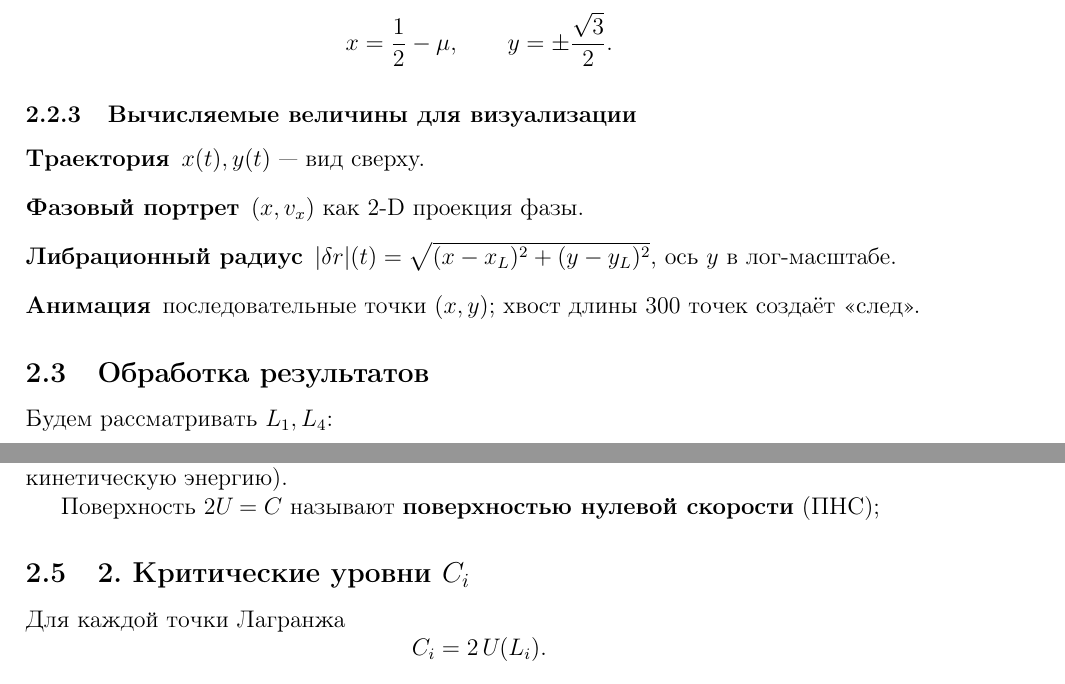
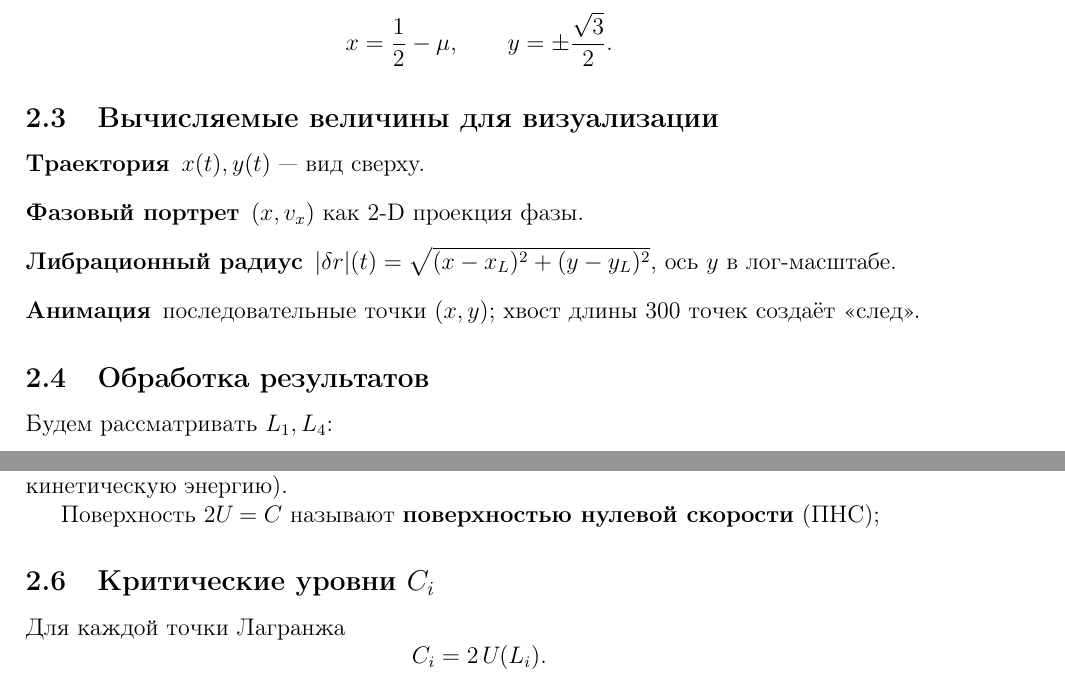
Before and after one commit to khmelnitskiianton/lagrange-points, a LaTeX document (LagrangePoints/main.tex): two parts of pages 8 and 14 of 14, joined at a grey line, cut so that both start at the same text. The pictures show the PDF file LagrangePoints.pdf that the author committed with the source.

Commit message:
Fix marks

```diff
--- a/LagrangePoints/main.tex
+++ b/LagrangePoints/main.tex
@@ -336,7 +336,7 @@ x=\frac12-\mu,\qquad
 y=\pm\frac{\sqrt3}{2}.
 \]
 
-\subsubsection{Вычисляемые величины для визуализации}
+\subsection{Вычисляемые величины для визуализации}
 
 \begin{description}
   \item[Траектория] $x(t),y(t)$ — вид сверху.
@@ -442,7 +442,7 @@ U_{\mathrm{эфф}} = -\frac{1-\mu}{r_1}-\frac{\mu}{r_2}-\tfrac12(x^{2}+y^{2})
 
 Поверхность $2U_{\mathrm{эфф}}=C$ называют \textbf{поверхностью нулевой скорости} (ПНC);
 
-\subsection{2. Критические уровни $C_i$}
+\subsection{Критические уровни $C_i$}
 
 Для каждой точки Лагранжа
 \[
```
Also changed, not shown: LagrangePoints.pdf.
